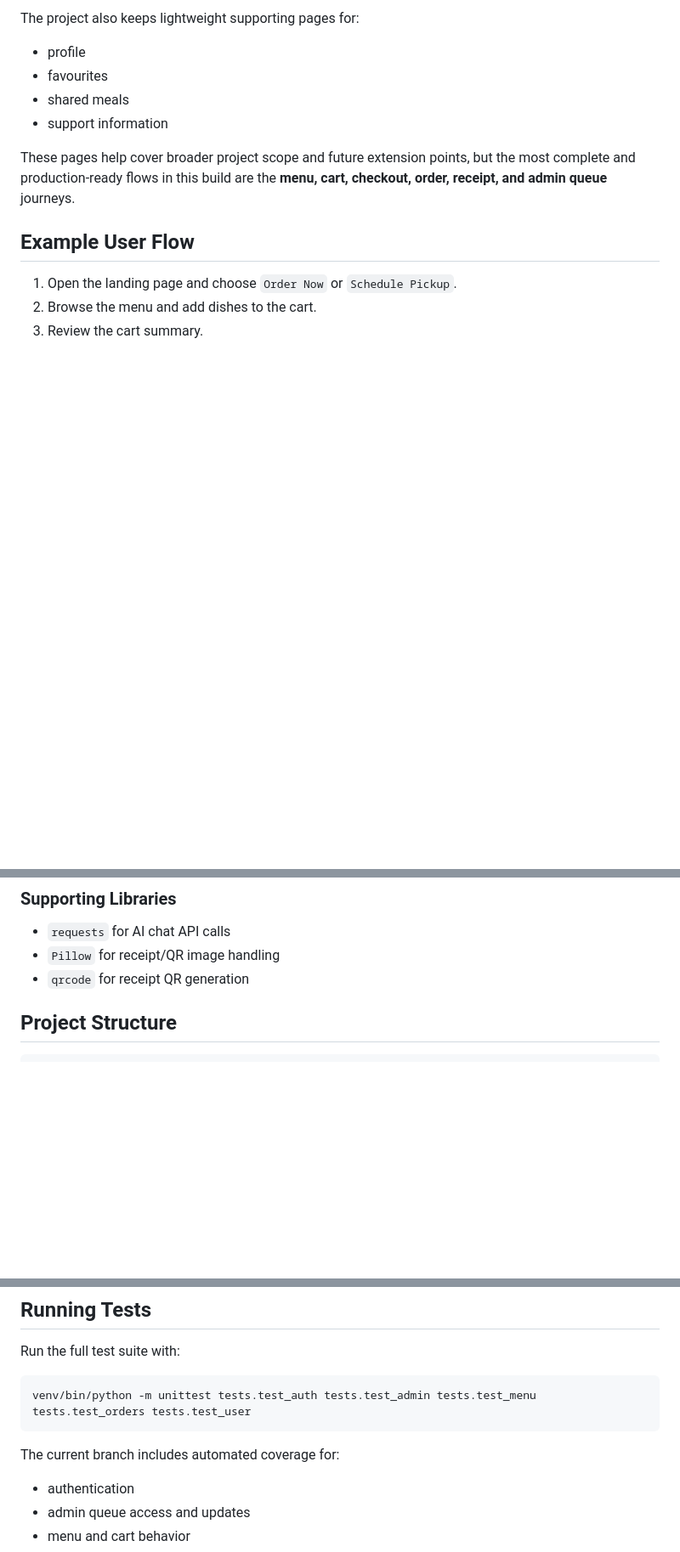
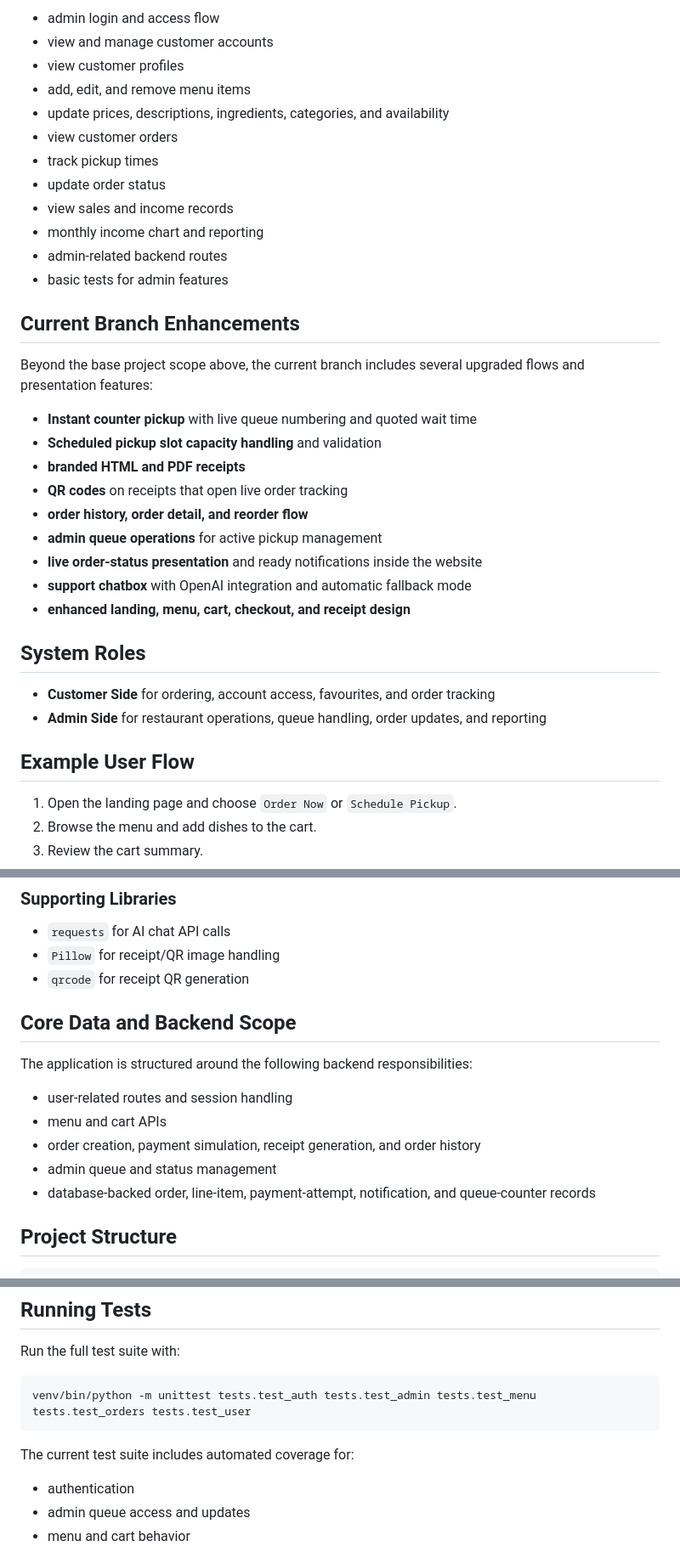
Before and after one commit to jov30/agile-proj, a Markdown page: README.md, 3 parts joined by grey strips. Shown at 85% size. Drawn GitHub-style; blank space fills up the shorter version.

````diff
--- a/README.md
+++ b/README.md
@@ -63,12 +67,35 @@ These are the features the current project build is designed to include.
 
-The project also keeps lightweight supporting pages for:
+- admin login and access flow
+- view and manage customer accounts
+- view customer profiles
+- add, edit, and remove menu items
+- update prices, descriptions, ingredients, categories, and availability
+- view customer orders
+- track pickup times
+- update order status
+- view sales and income records
+- monthly income chart and reporting
+- admin-related backend routes
+- basic tests for admin features
 
-- profile
-- favourites
-- shared meals
-- support information
+## Current Branch Enhancements
 
-These pages help cover broader project scope and future extension points, but the most complete and production-ready flows in this build are the **menu, cart, checkout, order, receipt, and admin queue** journeys.
+Beyond the base project scope above, the current branch includes several upgraded flows and presentation features:
+
+- **Instant counter pickup** with live queue numbering and quoted wait time
+- **Scheduled pickup slot capacity handling** and validation
+- **branded HTML and PDF receipts**
+- **QR codes** on receipts that open live order tracking
+- **order history, order detail, and reorder flow**
+- **admin queue operations** for active pickup management
+- **live order-status presentation** and ready notifications inside the website
+- **support chatbox** with OpenAI integration and automatic fallback mode
+- **enhanced landing, menu, cart, checkout, and receipt design**
+
+## System Roles
+
+- **Customer Side** for ordering, account access, favourites, and order tracking
+- **Admin Side** for restaurant operations, queue handling, order updates, and reporting
 
 ## Example User Flow
 
@@ -110,6 +167,16 @@ These pages help cover broader project scope and future extension points, but th
 - `requests` for AI chat API calls
 - `Pillow` for receipt/QR image handling
 - `qrcode` for receipt QR generation
+
+## Core Data and Backend Scope
+
+The application is structured around the following backend responsibilities:
+
+- user-related routes and session handling
+- menu and cart APIs
+- order creation, payment simulation, receipt generation, and order history
+- admin queue and status management
+- database-backed order, line-item, payment-attempt, notification, and queue-counter records
 
 ## Project Structure
 
@@ -275,7 +343,7 @@ Run the full test suite with:
 venv/bin/python -m unittest tests.test_auth tests.test_admin tests.test_menu tests.test_orders tests.test_user
 ```
 
-The current branch includes automated coverage for:
+The current test suite includes automated coverage for:
 
 - authentication
 - admin queue access and updates
````
Also changed, not shown: other parts of README.md (+75 -40 lines).
